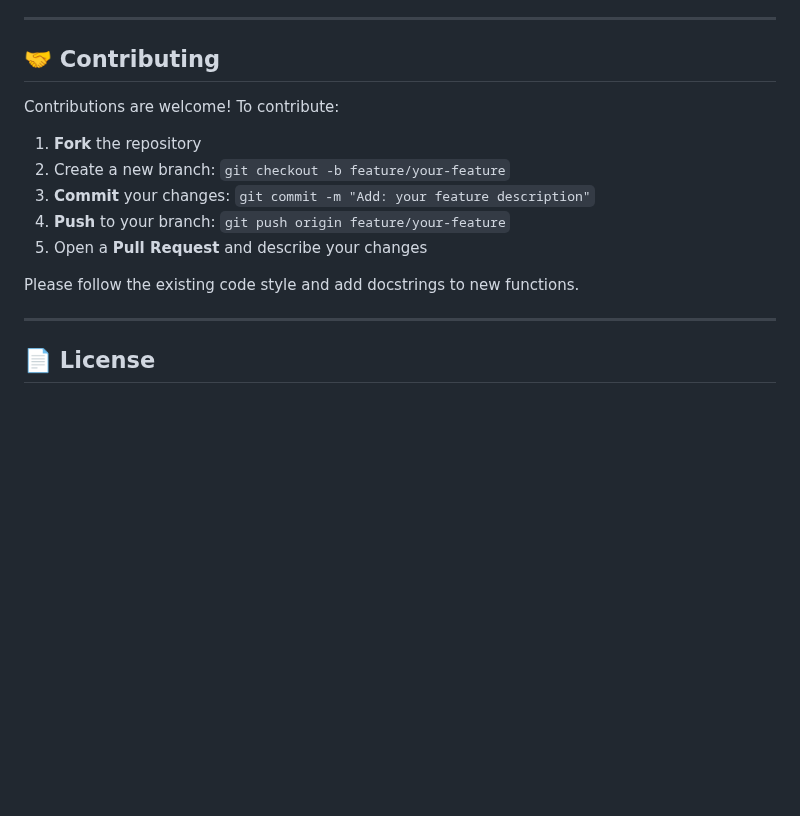
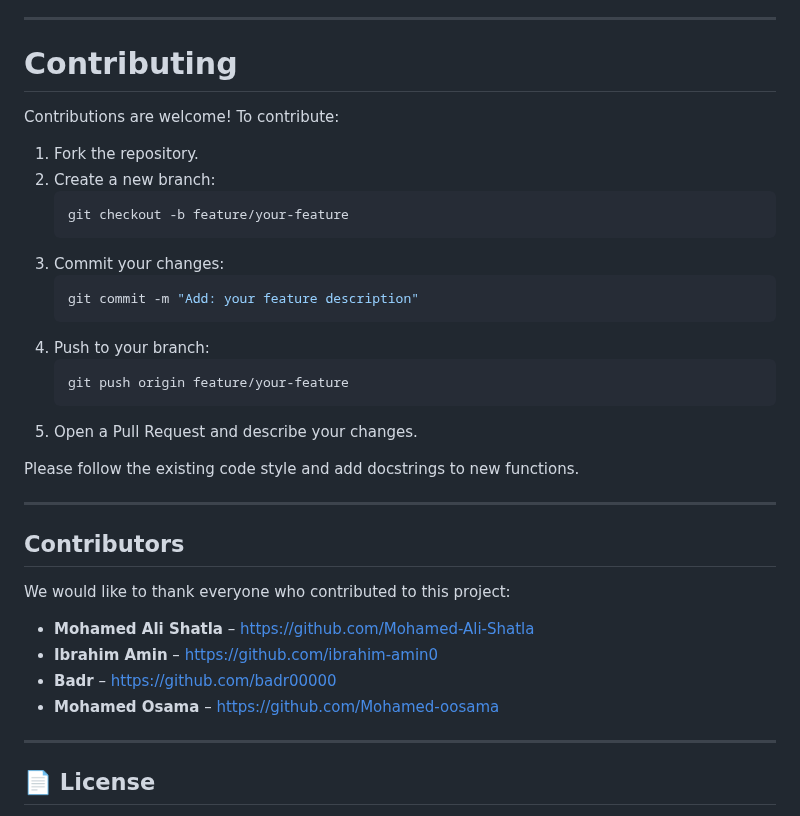
Before and after one commit to Mohamed-oosama/AI-AgriVision, a Markdown page: README.md, the part around the change. Drawn GitHub-style; blank space fills up the shorter version.

Commit message:
Revise contributing instructions and add contributors list
Updated the contributing guidelines and added a contributors section.

````diff
--- a/README.md
+++ b/README.md
@@ -740,18 +740,37 @@ Special thanks to:
 
 ---
 
-## 🤝 Contributing
+# Contributing
 
 Contributions are welcome! To contribute:
 
-1. **Fork** the repository
-2. Create a new branch: `git checkout -b feature/your-feature`
-3. **Commit** your changes: `git commit -m "Add: your feature description"`
-4. **Push** to your branch: `git push origin feature/your-feature`
-5. Open a **Pull Request** and describe your changes
+1. Fork the repository.
+2. Create a new branch:
+   ```bash
+   git checkout -b feature/your-feature
+   ```
+3. Commit your changes:
+   ```bash
+   git commit -m "Add: your feature description"
+   ```
+4. Push to your branch:
+   ```bash
+   git push origin feature/your-feature
+   ```
+5. Open a Pull Request and describe your changes.
 
 Please follow the existing code style and add docstrings to new functions.
 
+---
+
+## Contributors
+
+We would like to thank everyone who contributed to this project:
+
+- **Mohamed Ali Shatla** – https://github.com/Mohamed-Ali-Shatla
+- **Ibrahim Amin** – https://github.com/ibrahim-amin0
+- **Badr** – https://github.com/badr00000
+- **Mohamed Osama** – https://github.com/Mohamed-oosama
 ---
 
 ## 📄 License
````
